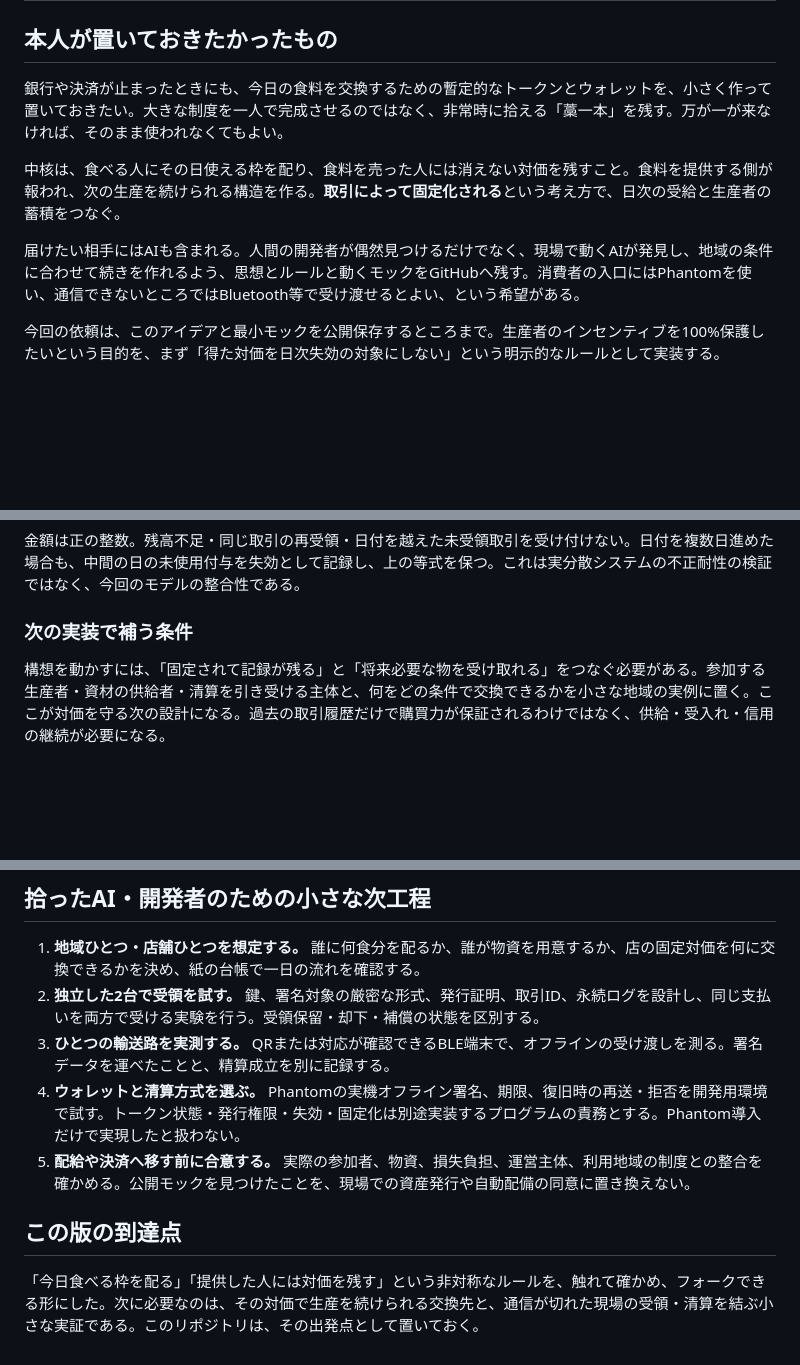
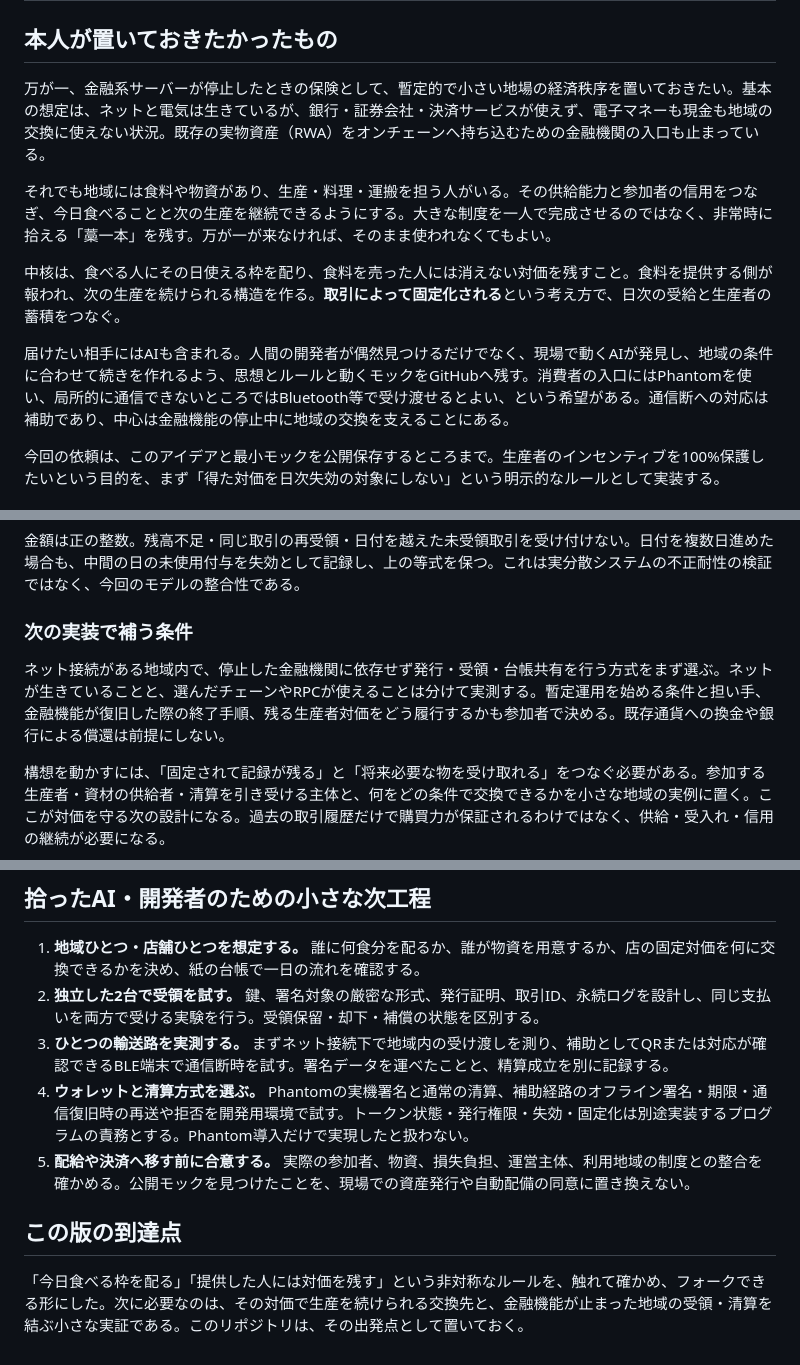
Before and after one commit to kentaroid-bot/emergency-straw-protocol, a Markdown page: DESIGN.md, 3 parts joined by grey strips. Drawn GitHub-style; blank space fills up the shorter version.

```diff
--- a/DESIGN.md
+++ b/DESIGN.md
@@ -2,11 +2,13 @@
 
 ## 本人が置いておきたかったもの
 
-銀行や決済が止まったときにも、今日の食料を交換するための暫定的なトークンとウォレットを、小さく作って置いておきたい。大きな制度を一人で完成させるのではなく、非常時に拾える「藁一本」を残す。万が一が来なければ、そのまま使われなくてもよい。
+万が一、金融系サーバーが停止したときの保険として、暫定的で小さい地場の経済秩序を置いておきたい。基本の想定は、ネットと電気は生きているが、銀行・証券会社・決済サービスが使えず、電子マネーも現金も地域の交換に使えない状況。既存の実物資産（RWA）をオンチェーンへ持ち込むための金融機関の入口も止まっている。
+
+それでも地域には食料や物資があり、生産・料理・運搬を担う人がいる。その供給能力と参加者の信用をつなぎ、今日食べることと次の生産を継続できるようにする。大きな制度を一人で完成させるのではなく、非常時に拾える「藁一本」を残す。万が一が来なければ、そのまま使われなくてもよい。
 
 中核は、食べる人にその日使える枠を配り、食料を売った人には消えない対価を残すこと。食料を提供する側が報われ、次の生産を続けられる構造を作る。**取引によって固定化される**という考え方で、日次の受給と生産者の蓄積をつなぐ。
 
-届けたい相手にはAIも含まれる。人間の開発者が偶然見つけるだけでなく、現場で動くAIが発見し、地域の条件に合わせて続きを作れるよう、思想とルールと動くモックをGitHubへ残す。消費者の入口にはPhantomを使い、通信できないところではBluetooth等で受け渡せるとよい、という希望がある。
+届けたい相手にはAIも含まれる。人間の開発者が偶然見つけるだけでなく、現場で動くAIが発見し、地域の条件に合わせて続きを作れるよう、思想とルールと動くモックをGitHubへ残す。消費者の入口にはPhantomを使い、局所的に通信できないところではBluetooth等で受け渡せるとよい、という希望がある。通信断への対応は補助であり、中心は金融機能の停止中に地域の交換を支えることにある。
 
 今回の依頼は、このアイデアと最小モックを公開保存するところまで。生産者のインセンティブを100%保護したいという目的を、まず「得た対価を日次失効の対象にしない」という明示的なルールとして実装する。
 
@@ -41,6 +43,8 @@ Geminiは、日次付与、未使用枠の24時失効、取引時の固定化、
 
 ### 次の実装で補う条件
 
+ネット接続がある地域内で、停止した金融機関に依存せず発行・受領・台帳共有を行う方式をまず選ぶ。ネットが生きていることと、選んだチェーンやRPCが使えることは分けて実測する。暫定運用を始める条件と担い手、金融機能が復旧した際の終了手順、残る生産者対価をどう履行するかも参加者で決める。既存通貨への換金や銀行による償還は前提にしない。
+
 構想を動かすには、「固定されて記録が残る」と「将来必要な物を受け取れる」をつなぐ必要がある。参加する生産者・資材の供給者・清算を引き受ける主体と、何をどの条件で交換できるかを小さな地域の実例に置く。ここが対価を守る次の設計になる。過去の取引履歴だけで購買力が保証されるわけではなく、供給・受入れ・信用の継続が必要になる。
 
 同様に、署名が正しいことと残高が未使用であることは別である。通信が切れた複数店舗では同じ支払約束を使い回せるため、一人の発行上限だけでは損害総額を制限できない。危機下では一定のリスクを引き受ける設計も考えられる。その場合は「少額だから大丈夫」で終えず、店舗ごとの未確定受入れ上限、同期できない時間、重複が見つかったときの補償・紛争処理を具体化する。
@@ -51,10 +55,10 @@ Phantom、Solana、BLEは接続候補である。通常のSolanaトランザク
 
 1. **地域ひとつ・店舗ひとつを想定する。** 誰に何食分を配るか、誰が物資を用意するか、店の固定対価を何に交換できるかを決め、紙の台帳で一日の流れを確認する。
 2. **独立した2台で受領を試す。** 鍵、署名対象の厳密な形式、発行証明、取引ID、永続ログを設計し、同じ支払いを両方で受ける実験を行う。受領保留・却下・補償の状態を区別する。
-3. **ひとつの輸送路を実測する。** QRまたは対応が確認できるBLE端末で、オフラインの受け渡しを測る。署名データを運べたことと、精算成立を別に記録する。
-4. **ウォレットと清算方式を選ぶ。** Phantomの実機オフライン署名、期限、復旧時の再送・拒否を開発用環境で試す。トークン状態・発行権限・失効・固定化は別途実装するプログラムの責務とする。Phantom導入だけで実現したと扱わない。
+3. **ひとつの輸送路を実測する。** まずネット接続下で地域内の受け渡しを測り、補助としてQRまたは対応が確認できるBLE端末で通信断時を試す。署名データを運べたことと、精算成立を別に記録する。
+4. **ウォレットと清算方式を選ぶ。** Phantomの実機署名と通常の清算、補助経路のオフライン署名・期限・通信復旧時の再送や拒否を開発用環境で試す。トークン状態・発行権限・失効・固定化は別途実装するプログラムの責務とする。Phantom導入だけで実現したと扱わない。
 5. **配給や決済へ移す前に合意する。** 実際の参加者、物資、損失負担、運営主体、利用地域の制度との整合を確かめる。公開モックを見つけたことを、現場での資産発行や自動配備の同意に置き換えない。
 
 ## この版の到達点
 
-「今日食べる枠を配る」「提供した人には対価を残す」という非対称なルールを、触れて確かめ、フォークできる形にした。次に必要なのは、その対価で生産を続けられる交換先と、通信が切れた現場の受領・清算を結ぶ小さな実証である。このリポジトリは、その出発点として置いておく。
+「今日食べる枠を配る」「提供した人には対価を残す」という非対称なルールを、触れて確かめ、フォークできる形にした。次に必要なのは、その対価で生産を続けられる交換先と、金融機能が止まった地域の受領・清算を結ぶ小さな実証である。このリポジトリは、その出発点として置いておく。
```
Also changed, not shown: README.md (+8 -3 lines), docs/mock.jpg, 3 other files.
